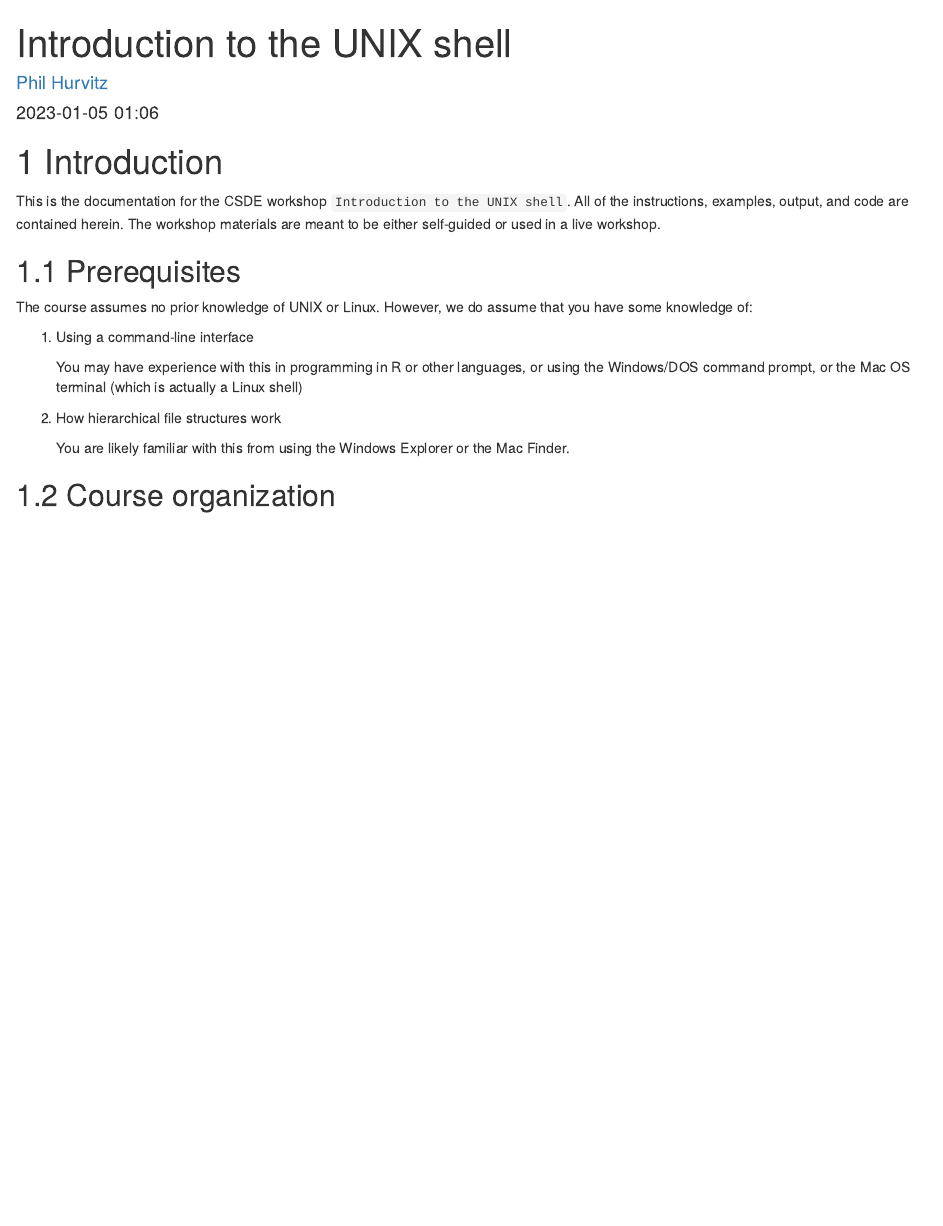
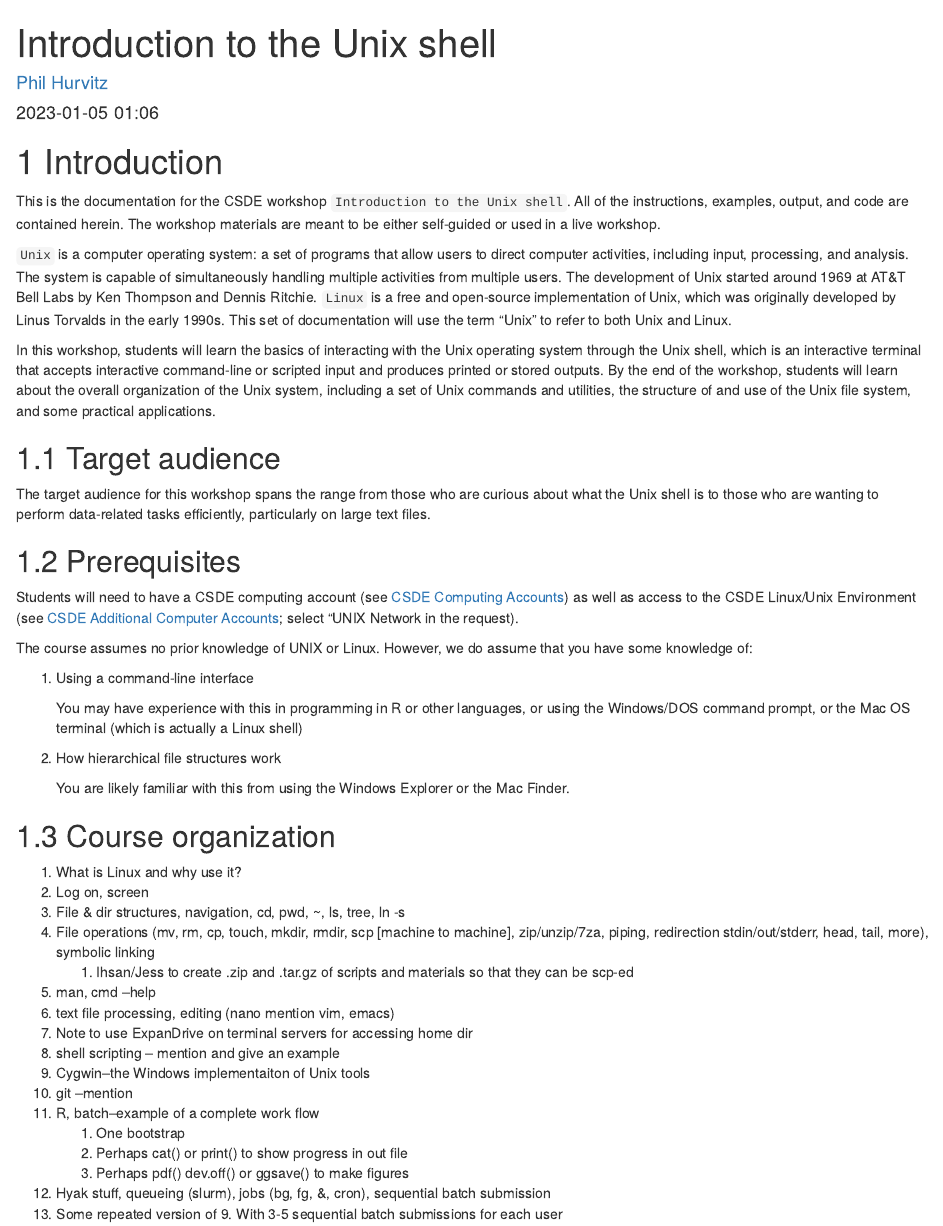
Before and after one commit to CSDE-UW/unix_shell_2022-02-23, an R Markdown document (index.Rmd): the page in a window 1100 px wide, from its top. Rendered offline with R 4.5, knitr and Pandoc, with nearby package versions; drawn as R Markdown's standard HTML page in place of the format the file asks for.

Commit message:
2023-01-04 17:06
2023-01-04 17:06

```diff
--- a/index.Rmd
+++ b/index.Rmd
@@ -1,5 +1,5 @@
 ---
-title: "Introduction to the UNIX shell"
+title: "Introduction to the Unix shell"
 author: "[Phil Hurvitz](mailto:phurvitz@uw.edu)"
 date: '`r format(Sys.time(), "%Y-%m-%d %H:%M")`'
 site: bookdown::bookdown_site
@@ -9,14 +9,24 @@ bibliography: [book.bib, packages.bib]
 biblio-style: apalike
 link-citations: yes
 github-repo: rstudio/bookdown-demo
-description: "This book covers the CSDE workshop \"Introduction to the UNIX shell.\""
+description: "This book covers the CSDE workshop \"Introduction to the Unix shell.\""
 ---
 
 # Introduction
 
-This is the documentation for the CSDE workshop `Introduction to the UNIX shell`. All of the instructions, examples, output, and code are contained herein. The workshop materials are meant to be either self-guided or used in a live workshop.
+This is the documentation for the CSDE workshop `Introduction to the Unix shell`. All of the instructions, examples, output, and code are contained herein. The workshop materials are meant to be either self-guided or used in a live workshop.
+
+`Unix` is a computer operating system: a set of programs that allow users to direct computer activities, including input, processing, and analysis. The system is capable of simultaneously handling multiple activities from multiple users. The development of Unix started around 1969 at AT&T Bell Labs by Ken Thompson and Dennis Ritchie. `Linux` is a free and open-source implementation of Unix, which was originally developed by Linus Torvalds in the early 1990s. This set of documentation will use the term "Unix" to refer to both Unix and Linux.
+
+In this workshop, students will learn the basics of interacting with the Unix operating system through the Unix shell, which is an interactive terminal that accepts interactive command-line or scripted input and produces printed or stored outputs. By the end of the workshop, students will learn about the overall organization of the Unix system, including a set of Unix commands and utilities, the structure of and use of the Unix file system, and some practical applications.
+
+## Target audience
+
+The target audience for this workshop spans the range from those who are curious about what the Unix shell is to those who are wanting to perform data-related tasks efficiently, particularly on large text files.
 
 ## Prerequisites
+
+Students will need to have a CSDE computing account (see [CSDE Computing Accounts](https://csde.washington.edu/computing/accounts/)) as well as access to the CSDE Linux/Unix Environment (see [CSDE Additional Computer Accounts](https://csde.washington.edu/netid/csde-computer-account/csde-additional-computer-account-request-form/); select "UNIX Network in the request).
 
 The course assumes no prior knowledge of UNIX or Linux. However, we do assume that you have some knowledge of:
 
@@ -27,4 +37,24 @@ The course assumes no prior knowledge of UNIX or Linux. However, we do assume th
 
     You are likely familiar with this from using the Windows Explorer or the Mac Finder.
 
+
+
 ## Course organization
+
+1. What is Linux and why use it?
+1. Log on, screen
+1. File & dir structures, navigation, cd, pwd, ~, ls, tree, ln -s
+1. File operations (mv, rm, cp, touch, mkdir, rmdir, scp [machine to machine], zip/unzip/7za, piping, redirection stdin/out/stderr, head, tail, more), symbolic linking
+    1. Ihsan/Jess to create .zip and .tar.gz of scripts and materials so that they can be scp-ed
+1. man, cmd –help
+1. text file processing, editing (nano mention vim, emacs)
+1. Note to use ExpanDrive on terminal servers for accessing home dir
+1. shell scripting – mention and give an example
+1. Cygwin--the Windows implementaiton of Unix tools
+1. git –mention
+1. R, batch–example of a complete work flow
+    1. One bootstrap
+    1. Perhaps cat() or print() to show progress in out file
+    1. Perhaps pdf() dev.off() or ggsave() to make figures
+1. Hyak stuff, queueing (slurm), jobs (bg, fg, &, cron), sequential batch submission
+1. Some repeated version of 9. With 3-5 sequential batch submissions for each user
```
Also changed, not shown: README.md.
